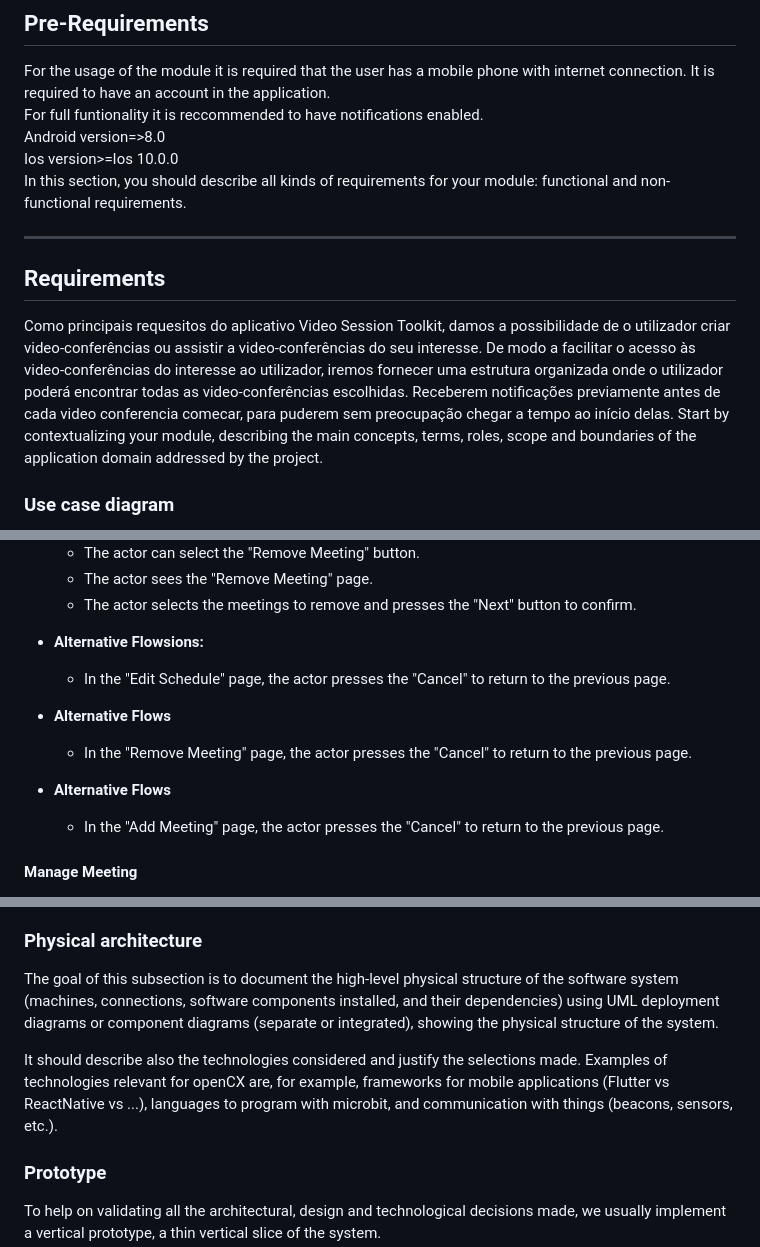
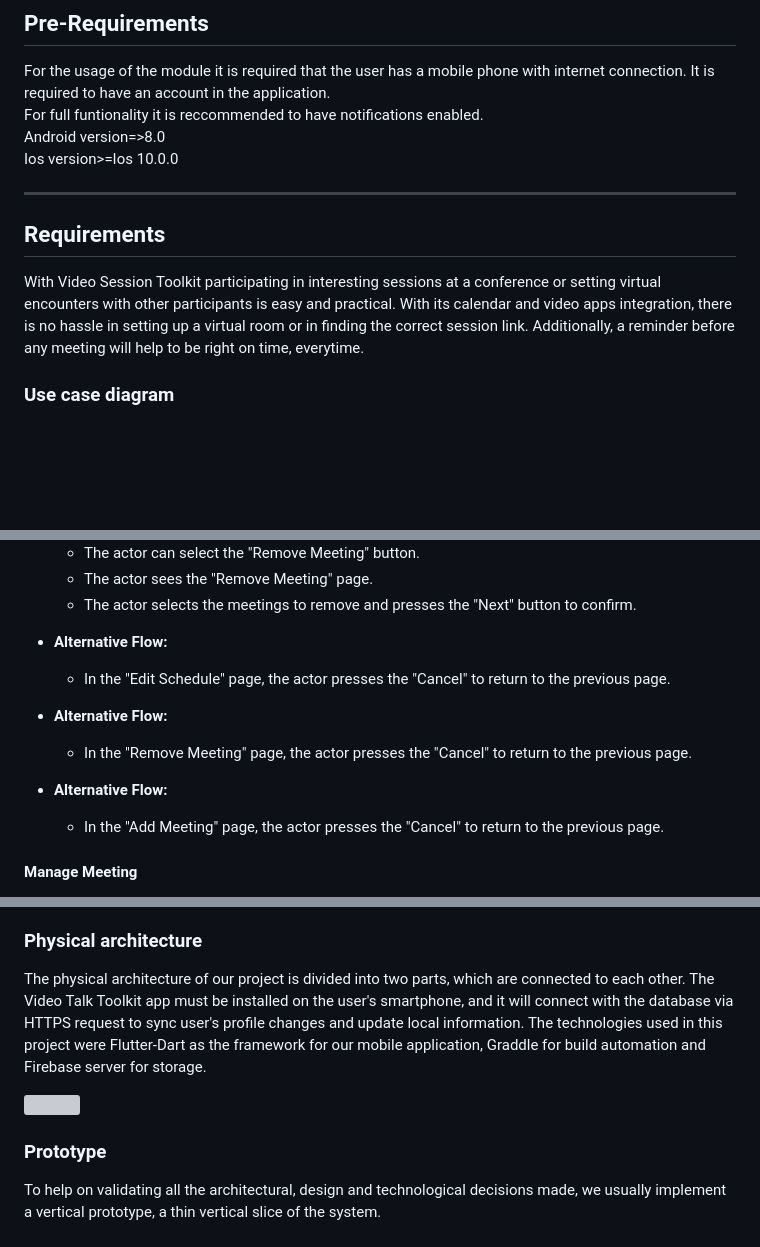
Before and after one commit to FEUP-ESOF-2020-21/open-cx-t1g5-esoflers, a Markdown page: Development-Report.md, 3 parts joined by grey strips. Rendered like a GitHub page; blank space fills up the shorter version; grey boxes are pictures that could not be loaded.

```diff
--- a/Development-Report.md
+++ b/Development-Report.md
@@ -72,14 +72,14 @@ For the usage of the module it is required that the user has a mobile phone with
 For full funtionality it is reccommended to have notifications enabled.
 Android version=>8.0
 Ios version>=Ios 10.0.0
-In this section, you should describe all kinds of requirements for your module: functional and non-functional requirements.
 
 ---
 
 ## Requirements
 
-Como principais requesitos do aplicativo Video Session Toolkit, damos a possibilidade de o utilizador criar video-conferências ou assistir a video-conferências do seu interesse. De modo a facilitar o acesso às video-conferências do interesse ao utilizador, iremos fornecer uma estrutura organizada onde o utilizador poderá encontrar todas as video-conferências escolhidas. Receberem notificações previamente antes de cada video conferencia comecar, para puderem sem preocupação chegar a tempo ao início delas.
-Start by contextualizing your module, describing the main concepts, terms, roles, scope and boundaries of the application domain addressed by the project.
+With Video Session Toolkit participating in interesting sessions at a conference or setting virtual encounters with other participants is easy and practical. With its calendar and video apps integration, there is no hassle in setting up a virtual room or in finding the correct session link. Additionally, a reminder before any meeting will help to be right on time, everytime.
+
+<!--Start by contextualizing your module, describing the main concepts, terms, roles, scope and boundaries of the application domain addressed by the project.-->
 
 ### Use case diagram
 
@@ -153,15 +153,15 @@ Start by contextualizing your module, describing the main concepts, terms, roles
   * The actor sees the "Remove Meeting" page.
   * The actor selects the meetings to remove and presses the "Next" button to confirm.
 
-* **Alternative Flowsions:**
+* **Alternative Flow:**
 
   * In the "Edit Schedule" page, the actor presses the "Cancel" to return to the previous page.
 
-* **Alternative Flows**
+* **Alternative Flow:**
 
   * In the "Remove Meeting" page, the actor presses the "Cancel" to return to the previous page.
 
-* **Alternative Flows**
+* **Alternative Flow:**
 
   * In the "Add Meeting" page, the actor presses the "Cancel" to return to the previous page.
 
@@ -353,9 +366,16 @@ It can be beneficial to present the system both in a horizontal or vertical deco
 
 ### Physical architecture
 
-The goal of this subsection is to document the high-level physical structure of the software system (machines, connections, software components installed, and their dependencies) using UML deployment diagrams or component diagrams (separate or integrated), showing the physical structure of the system.
+The physical architecture of our project is divided into two parts, which are connected to each other.
+The Video Talk Toolkit app must be installed on the user's smartphone, and it
+will connect with the database via HTTPS request to sync user's profile changes and update local information.
+The technologies used in this project were Flutter-Dart as the framework for our mobile application, Graddle for build automation and Firebase server for storage.
 
-It should describe also the technologies considered and justify the selections made. Examples of technologies relevant for openCX are, for example, frameworks for mobile applications (Flutter vs ReactNative vs ...), languages to program with microbit, and communication with things (beacons, sensors, etc.).
+![](/home/luis/Documentos/FEUP/ESOF/T1G5/physical_architecture.png)
+
+<!--The goal of this subsection is to document the high-level physical structure of the software system (machines, connections, software components installed, and their dependencies) using UML deployment diagrams or component diagrams (separate or integrated), showing the physical structure of the system.
+
+It should describe also the technologies considered and justify the selections made. Examples of technologies relevant for openCX are, for example, frameworks for mobile applications (Flutter vs ReactNative vs ...), languages to program with microbit, and communication with things (beacons, sensors, etc.).-->
 
 ### Prototype
 
```
Also changed, not shown: other parts of Development-Report.md (+58 -45 lines), physical_architecture.png (added).
